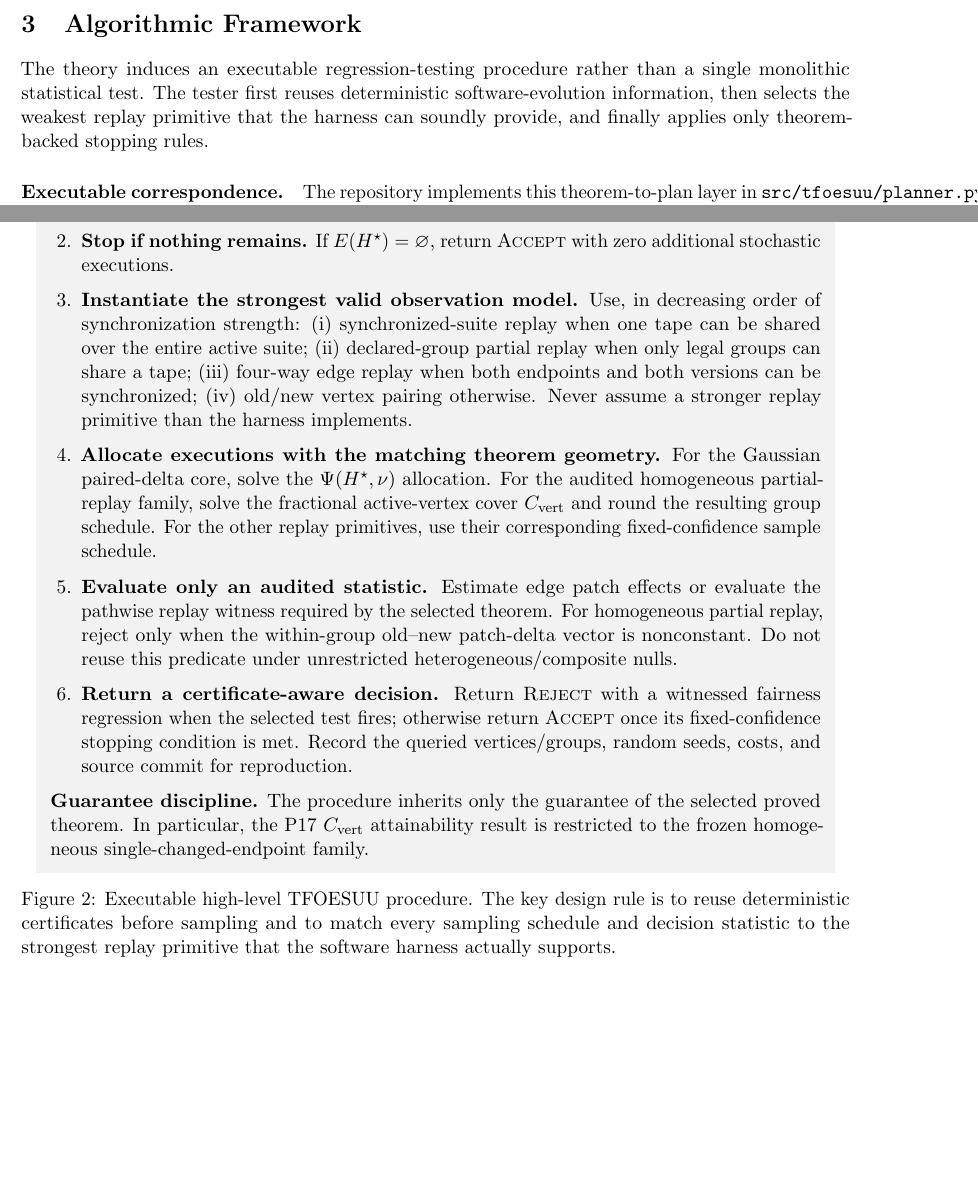
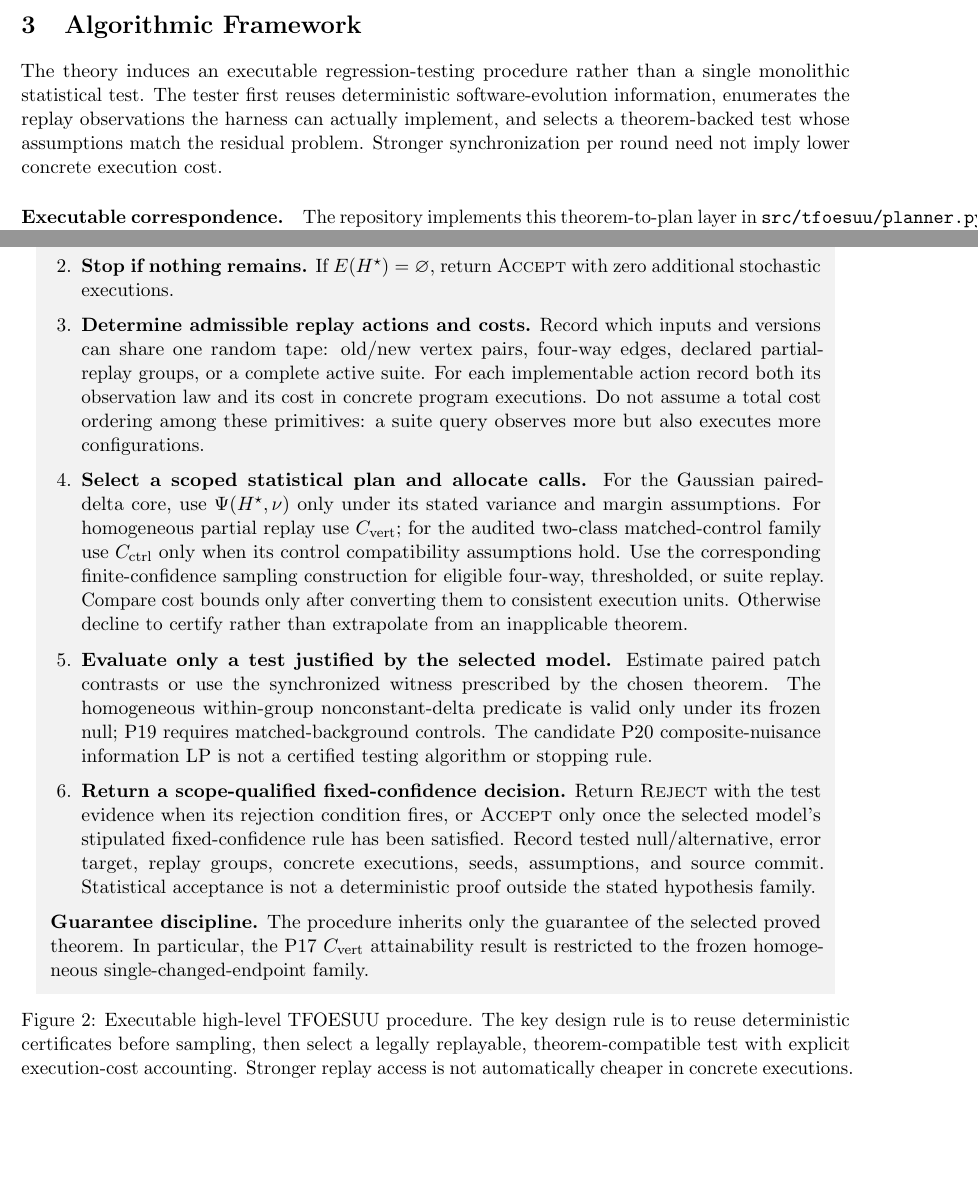
Before and after one commit to Rocky5502/tfoesuu, a LaTeX paper (paper/main.tex, which reads paper/sections/03_algorithm.tex): two parts of pages 8 and 38 of 39, joined at a grey line, cut so that both start at the same text, the shorter picture padded with empty space. Compiled offline with pdfLaTeX.

Commit message:
paper: align algorithm with cost-aware replay and P19/P20 proof scopes

```diff
--- a/paper/sections/03_algorithm.tex
+++ b/paper/sections/03_algorithm.tex
@@ -2,10 +2,11 @@
 \label{sec:algorithm}
 
 The theory induces an executable regression-testing procedure rather than a
-single monolithic statistical test.  The tester first reuses deterministic
-software-evolution information, then selects the weakest replay primitive that
-the harness can soundly provide, and finally applies only theorem-backed
-stopping rules.
+single monolithic statistical test. The tester first reuses deterministic
+software-evolution information, enumerates the replay observations the harness
+can actually implement, and selects a theorem-backed test whose assumptions
+match the residual problem. Stronger synchronization per round need not imply
+lower concrete execution cost.
 
 \begin{figure}[t]
 \centering
@@ -28,34 +29,38 @@ $|g_{0,e}|+b_e\le \tau_e$.  Let the remaining graph be $H^\star$.
 If $E(H^\star)=\varnothing$, return \textsc{Accept} with zero additional
 stochastic executions.
 
-\item \textbf{Instantiate the strongest valid observation model.}
-Use, in decreasing order of synchronization strength:
-(i) synchronized-suite replay when one tape can be shared over the entire
-active suite;
-(ii) declared-group partial replay when only legal groups can share a tape;
-(iii) four-way edge replay when both endpoints and both versions can be
-synchronized;
-(iv) old/new vertex pairing otherwise.
-Never assume a stronger replay primitive than the harness implements.
+\item \textbf{Determine admissible replay actions and costs.}
+Record which inputs and versions can share one random tape: old/new vertex
+pairs, four-way edges, declared partial-replay groups, or a complete active
+suite. For each implementable action record both its observation law and
+its cost in concrete program executions. Do not assume a total cost ordering
+among these primitives: a suite query observes more but also executes more
+configurations.
 
-\item \textbf{Allocate executions with the matching theorem geometry.}
-For the Gaussian paired-delta core, solve the $\Psi(H^\star,\nu)$ allocation.
-For the audited homogeneous partial-replay family, solve the fractional
-active-vertex cover $C_{\rm vert}$ and round the resulting group schedule.
-For the other replay primitives, use their corresponding fixed-confidence
-sample schedule.
+\item \textbf{Select a scoped statistical plan and allocate calls.}
+For the Gaussian paired-delta core, use $\Psi(H^\star,\nu)$ only under its
+stated variance and margin assumptions. For homogeneous partial replay use
+$C_{\rm vert}$; for the audited two-class matched-control family use
+$C_{\rm ctrl}$ only when its control compatibility assumptions hold.
+Use the corresponding finite-confidence sampling construction for eligible
+four-way, thresholded, or suite replay. Compare cost bounds only after
+converting them to consistent execution units. Otherwise decline to
+certify rather than extrapolate from an inapplicable theorem.
 
-\item \textbf{Evaluate only an audited statistic.}
-Estimate edge patch effects or evaluate the pathwise replay witness required by
-the selected theorem.  For homogeneous partial replay, reject only when the
-within-group old--new patch-delta vector is nonconstant.  Do not reuse this
-predicate under unrestricted heterogeneous/composite nulls.
+\item \textbf{Evaluate only a test justified by the selected model.}
+Estimate paired patch contrasts or use the synchronized witness prescribed by
+the chosen theorem. The homogeneous within-group nonconstant-delta predicate
+is valid only under its frozen null; P19 requires matched-background controls.
+The candidate P20 composite-nuisance information LP is not a certified
+testing algorithm or stopping rule.
 
-\item \textbf{Return a certificate-aware decision.}
-Return \textsc{Reject} with a witnessed fairness regression when the selected
-test fires; otherwise return \textsc{Accept} once its fixed-confidence stopping
-condition is met.  Record the queried vertices/groups, random seeds, costs,
-and source commit for reproduction.
+\item \textbf{Return a scope-qualified fixed-confidence decision.}
+Return \textsc{Reject} with the test evidence when its rejection condition
+fires, or \textsc{Accept} only once the selected model's stipulated
+fixed-confidence rule has been satisfied. Record tested null/alternative,
+error target, replay groups, concrete executions, seeds, assumptions, and
+source commit. Statistical acceptance is not a deterministic proof outside
+the stated hypothesis family.
 \end{enumerate}
 
 \textbf{Guarantee discipline.}  The procedure inherits only the guarantee of
@@ -63,10 +68,10 @@ the selected proved theorem.  In particular, the P17 $C_{\rm vert}$
 attainability result is restricted to the frozen homogeneous
 single-changed-endpoint family.
 \end{minipage}}
-\caption{Executable high-level TFOESUU procedure.  The key design rule is to
-reuse deterministic certificates before sampling and to match every sampling
-schedule and decision statistic to the strongest replay primitive that the
-software harness actually supports.}
+\caption{Executable high-level TFOESUU procedure.  The key design rule is to reuse deterministic certificates before sampling,
+then select a legally replayable, theorem-compatible test with explicit
+execution-cost accounting. Stronger replay access is not automatically cheaper
+in concrete executions.}
 \label{alg:tfoesuu}
 \end{figure}
 \paragraph{Executable correspondence.}
```
